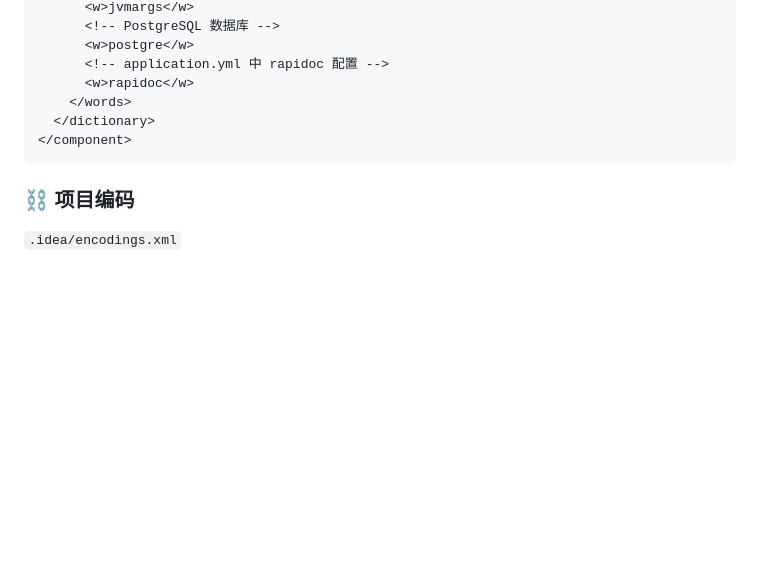
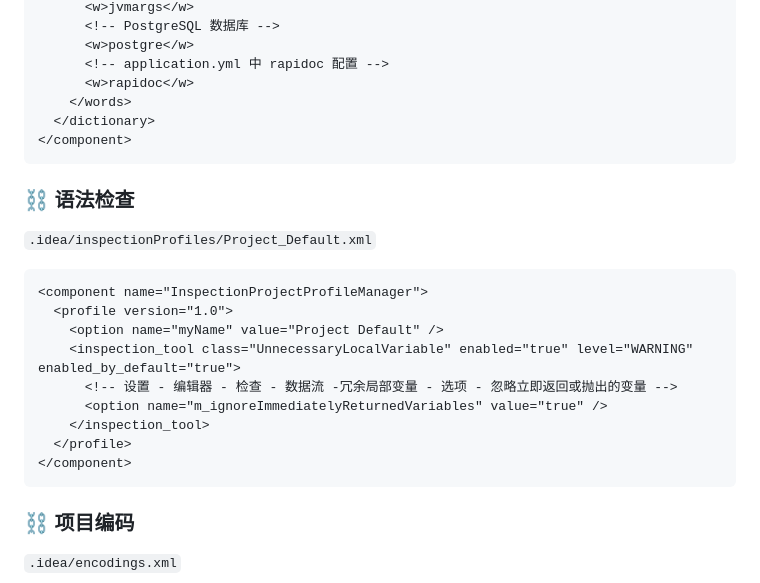
Before and after one commit to footprintcat/frost-iot, a Markdown page: docs/internal/IDEA 配置.md, the part around the change. Rendered like a GitHub page; blank space fills up the shorter version.

Commit message:
chore(idea): idea 代码检查警告忽略立即返回或抛出的变量

````diff
--- a/docs/internal/IDEA 配置.md
+++ b/docs/internal/IDEA 配置.md
@@ -134,6 +134,22 @@
 </component>
 ```
 
+### ⛓️ 语法检查
+
+`.idea/inspectionProfiles/Project_Default.xml`
+
+```xml
+<component name="InspectionProjectProfileManager">
+  <profile version="1.0">
+    <option name="myName" value="Project Default" />
+    <inspection_tool class="UnnecessaryLocalVariable" enabled="true" level="WARNING" enabled_by_default="true">
+      <!-- 设置 - 编辑器 - 检查 - 数据流 -冗余局部变量 - 选项 - 忽略立即返回或抛出的变量 -->
+      <option name="m_ignoreImmediatelyReturnedVariables" value="true" />
+    </inspection_tool>
+  </profile>
+</component>
+```
+
 ### ⛓️ 项目编码
 
 `.idea/encodings.xml`
````
